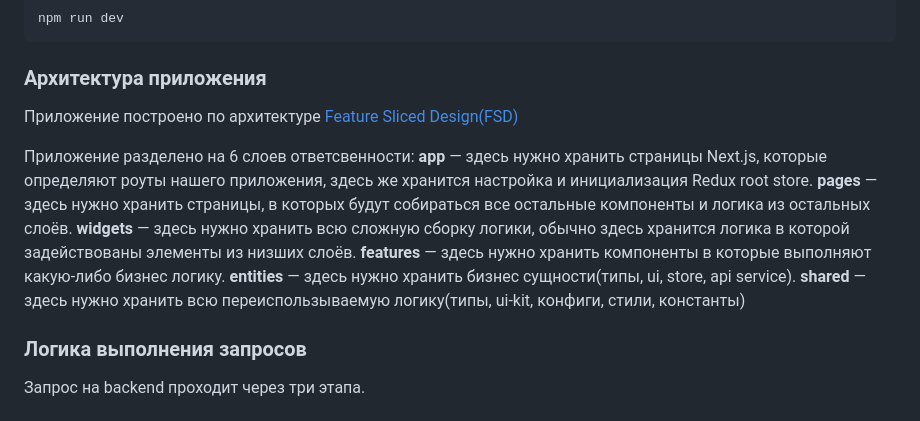
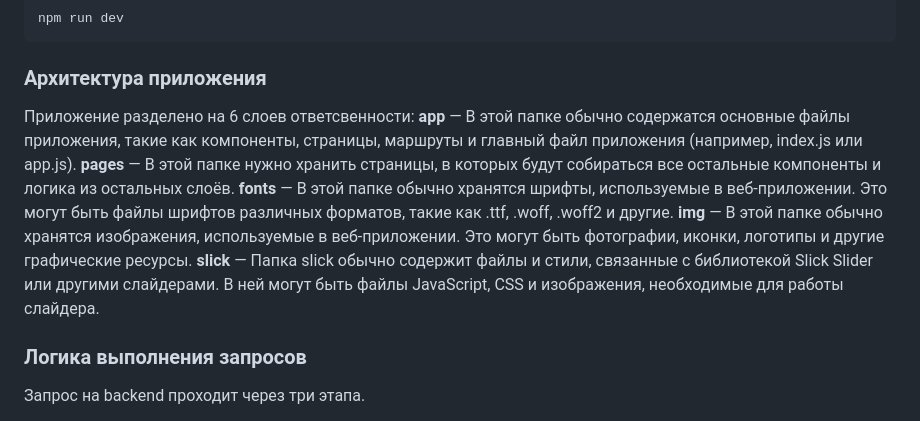
Before and after one commit to hexrtless/MoscowBoutique, a Markdown page: README.md, the part around the change. GitHub-like rendering.

```diff
--- a/README.md
+++ b/README.md
@@ -18,21 +18,17 @@ npm run dev
 
 ### Архитектура приложения
 
-Приложение построено по архитектуре [Feature Sliced Design(FSD)](https://feature-sliced.design/docs)
-
 Приложение разделено на 6 слоев ответсвенности:
 </br></br>
-**app** — здесь нужно хранить страницы Next.js, которые определяют роуты нашего приложения, здесь же хранится настройка и инициализация Redux root store.
+**app** — В этой папке обычно содержатся основные файлы приложения, такие как компоненты, страницы, маршруты и главный файл приложения (например, index.js или app.js).
 </br>
-**pages** — здесь нужно хранить страницы, в которых будут собираться все остальные компоненты и логика из остальных слоёв.
+**pages** — В этой папке нужно хранить страницы, в которых будут собираться все остальные компоненты и логика из остальных слоёв.
 </br>
-**widgets** — здесь нужно хранить всю сложную сборку логики, обычно здесь хранится логика в которой задействованы элементы из низших слоёв.
+**fonts** — В этой папке обычно хранятся шрифты, используемые в веб-приложении. Это могут быть файлы шрифтов различных форматов, такие как .ttf, .woff, .woff2 и другие.
 </br>
-**features** — здесь нужно хранить компоненты в которые выполняют какую-либо бизнес логику.
+**img** — В этой папке обычно хранятся изображения, используемые в веб-приложении. Это могут быть фотографии, иконки, логотипы и другие графические ресурсы.
 </br>
-**entities** — здесь нужно хранить бизнес сущности(типы, ui, store, api service).
-</br>
-**shared** — здесь нужно хранить всю переиспользываемую логику(типы, ui-kit, конфиги, стили, константы)
+**slick** — Папка slick обычно содержит файлы и стили, связанные с библиотекой Slick Slider или другими слайдерами. В ней могут быть файлы JavaScript, CSS и изображения, необходимые для работы слайдера.
 
 ### Логика выполнения запросов
 
```
